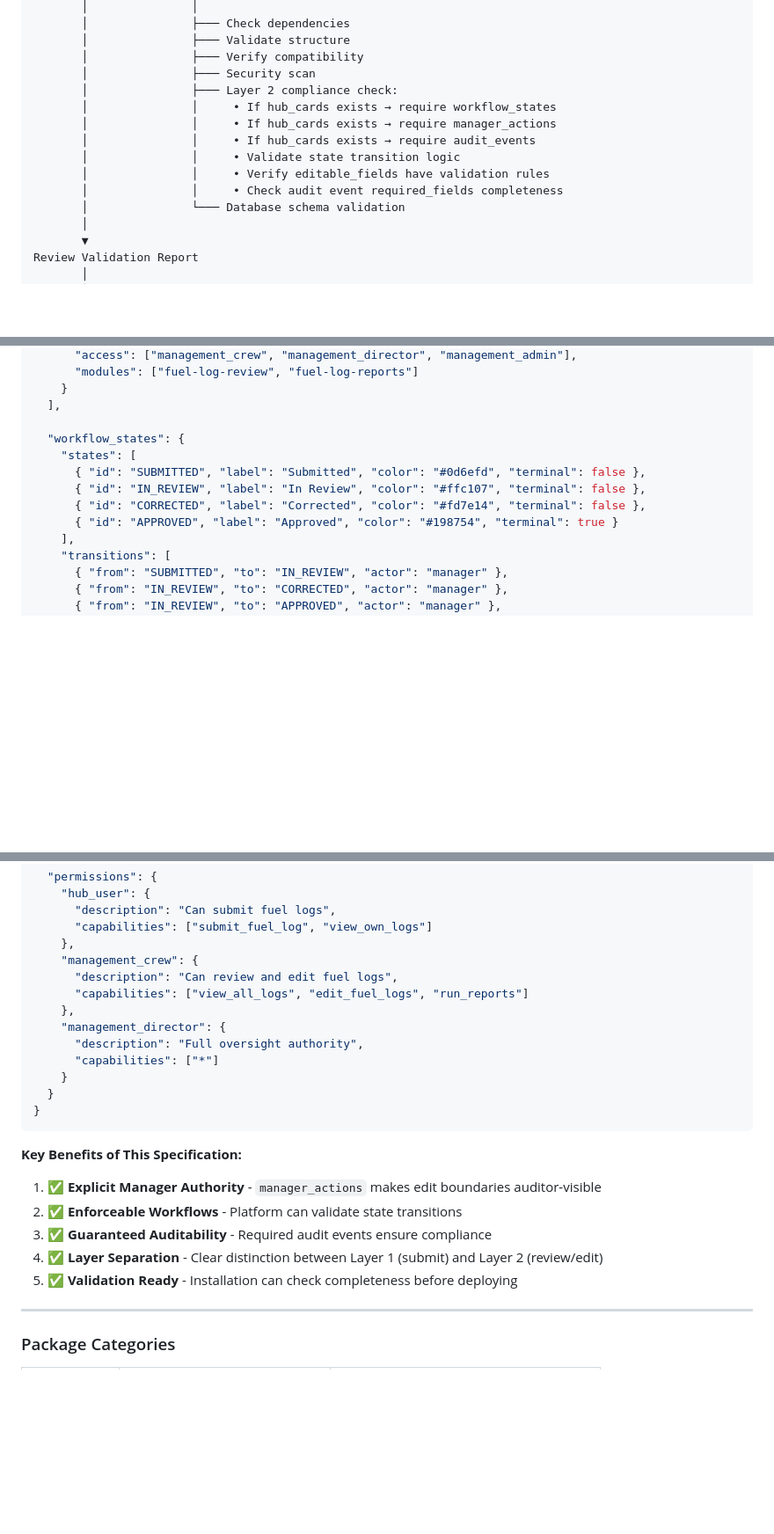
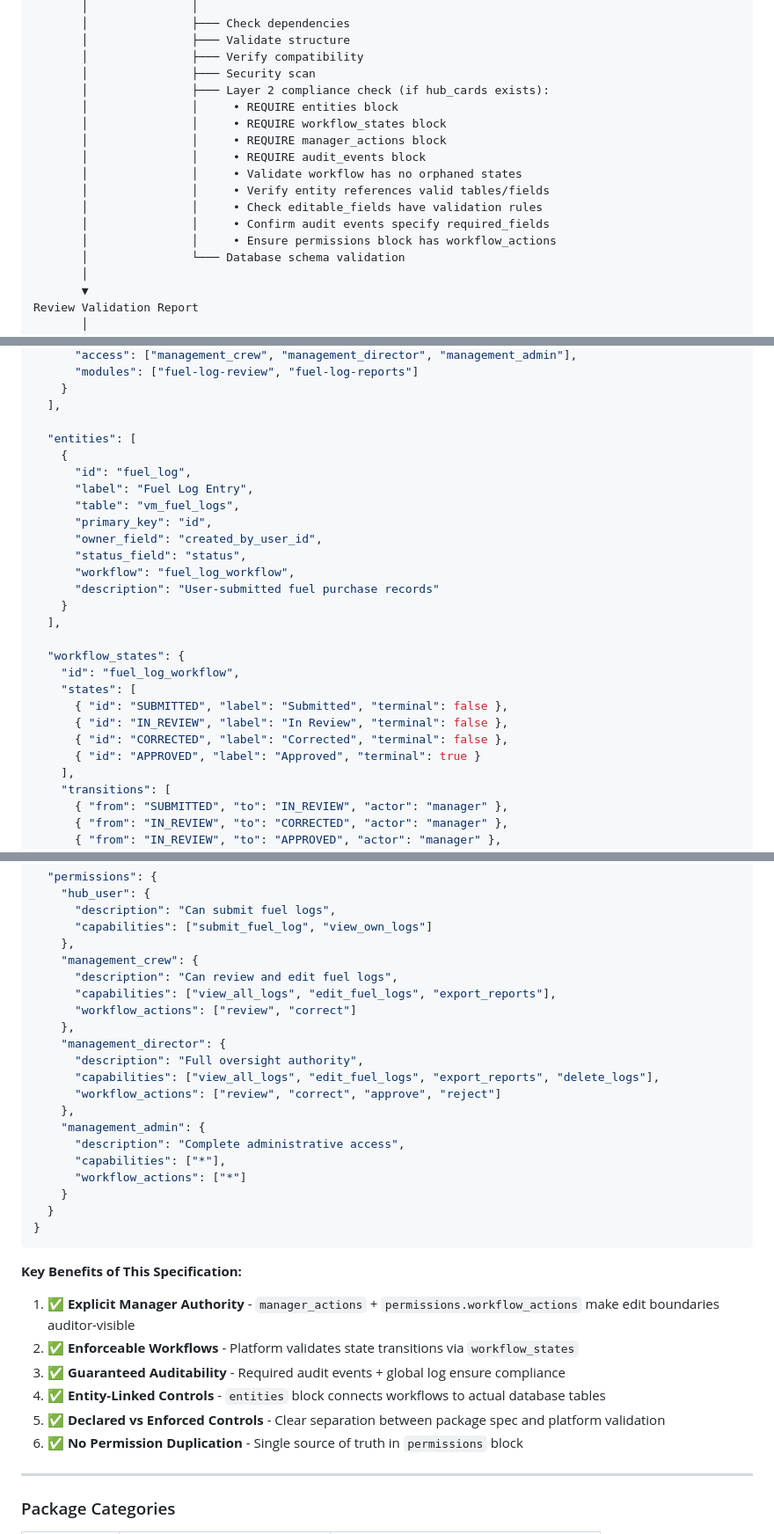
Before and after one commit to R1CH4RD25/TheHub-Package-Repo, a Markdown page: THE_HUB_CONCEPT_AND_ARCHITECTURE.md, 3 parts joined by grey strips. Shown at 88% size. Drawn GitHub-style; blank space fills up the shorter version.

````diff
--- a/THE_HUB_CONCEPT_AND_ARCHITECTURE.md
+++ b/THE_HUB_CONCEPT_AND_ARCHITECTURE.md
@@ -500,13 +500,16 @@ Upload Package → Validation
        │               ├─── Validate structure
        │               ├─── Verify compatibility
        │               ├─── Security scan
-       │               ├─── Layer 2 compliance check:
-       │               │     • If hub_cards exists → require workflow_states
-       │               │     • If hub_cards exists → require manager_actions
-       │               │     • If hub_cards exists → require audit_events
-       │               │     • Validate state transition logic
-       │               │     • Verify editable_fields have validation rules
-       │               │     • Check audit event required_fields completeness
+       │               ├─── Layer 2 compliance check (if hub_cards exists):
+       │               │     • REQUIRE entities block
+       │               │     • REQUIRE workflow_states block
+       │               │     • REQUIRE manager_actions block
+       │               │     • REQUIRE audit_events block
+       │               │     • Validate workflow has no orphaned states
+       │               │     • Verify entity references valid tables/fields
+       │               │     • Check editable_fields have validation rules
+       │               │     • Confirm audit events specify required_fields
+       │               │     • Ensure permissions block has workflow_actions
        │               └─── Database schema validation
        │
        ▼
@@ -860,12 +923,26 @@ Defines **what events must be logged and what data must be captured**:
     }
   ],
 
+  "entities": [
+    {
+      "id": "fuel_log",
+      "label": "Fuel Log Entry",
+      "table": "vm_fuel_logs",
+      "primary_key": "id",
+      "owner_field": "created_by_user_id",
+      "status_field": "status",
+      "workflow": "fuel_log_workflow",
+      "description": "User-submitted fuel purchase records"
+    }
+  ],
+
   "workflow_states": {
+    "id": "fuel_log_workflow",
     "states": [
-      { "id": "SUBMITTED", "label": "Submitted", "color": "#0d6efd", "terminal": false },
-      { "id": "IN_REVIEW", "label": "In Review", "color": "#ffc107", "terminal": false },
-      { "id": "CORRECTED", "label": "Corrected", "color": "#fd7e14", "terminal": false },
-      { "id": "APPROVED", "label": "Approved", "color": "#198754", "terminal": true }
+      { "id": "SUBMITTED", "label": "Submitted", "terminal": false },
+      { "id": "IN_REVIEW", "label": "In Review", "terminal": false },
+      { "id": "CORRECTED", "label": "Corrected", "terminal": false },
+      { "id": "APPROVED", "label": "Approved", "terminal": true }
     ],
     "transitions": [
       { "from": "SUBMITTED", "to": "IN_REVIEW", "actor": "manager" },
@@ -927,22 +1000,30 @@ Defines **what events must be logged and what data must be captured**:
     },
     "management_crew": {
       "description": "Can review and edit fuel logs",
-      "capabilities": ["view_all_logs", "edit_fuel_logs", "run_reports"]
+      "capabilities": ["view_all_logs", "edit_fuel_logs", "export_reports"],
+      "workflow_actions": ["review", "correct"]
     },
     "management_director": {
       "description": "Full oversight authority",
-      "capabilities": ["*"]
+      "capabilities": ["view_all_logs", "edit_fuel_logs", "export_reports", "delete_logs"],
+      "workflow_actions": ["review", "correct", "approve", "reject"]
+    },
+    "management_admin": {
+      "description": "Complete administrative access",
+      "capabilities": ["*"],
+      "workflow_actions": ["*"]
     }
   }
 }
 ```
 
 **Key Benefits of This Specification:**
-1. ✅ **Explicit Manager Authority** - `manager_actions` makes edit boundaries auditor-visible
-2. ✅ **Enforceable Workflows** - Platform can validate state transitions
-3. ✅ **Guaranteed Auditability** - Required audit events ensure compliance
-4. ✅ **Layer Separation** - Clear distinction between Layer 1 (submit) and Layer 2 (review/edit)
-5. ✅ **Validation Ready** - Installation can check completeness before deploying
+1. ✅ **Explicit Manager Authority** - `manager_actions` + `permissions.workflow_actions` make edit boundaries auditor-visible
+2. ✅ **Enforceable Workflows** - Platform validates state transitions via `workflow_states`
+3. ✅ **Guaranteed Auditability** - Required audit events + global log ensure compliance
+4. ✅ **Entity-Linked Controls** - `entities` block connects workflows to actual database tables
+5. ✅ **Declared vs Enforced Controls** - Clear separation between package spec and platform validation
+6. ✅ **No Permission Duplication** - Single source of truth in `permissions` block
 
 ---
 
````
Also changed, not shown: other parts of THE_HUB_CONCEPT_AND_ARCHITECTURE.md (+125 -66 lines).
